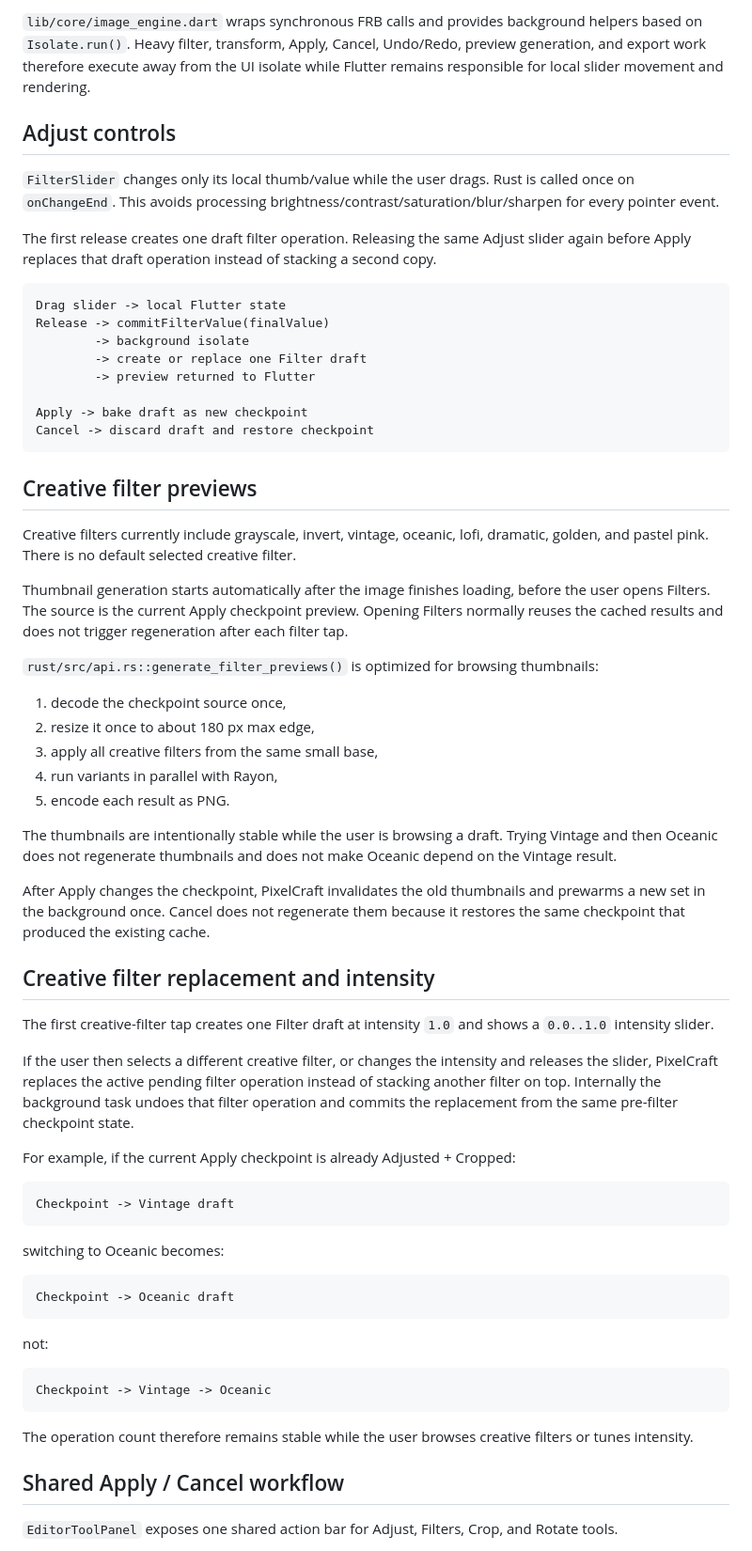
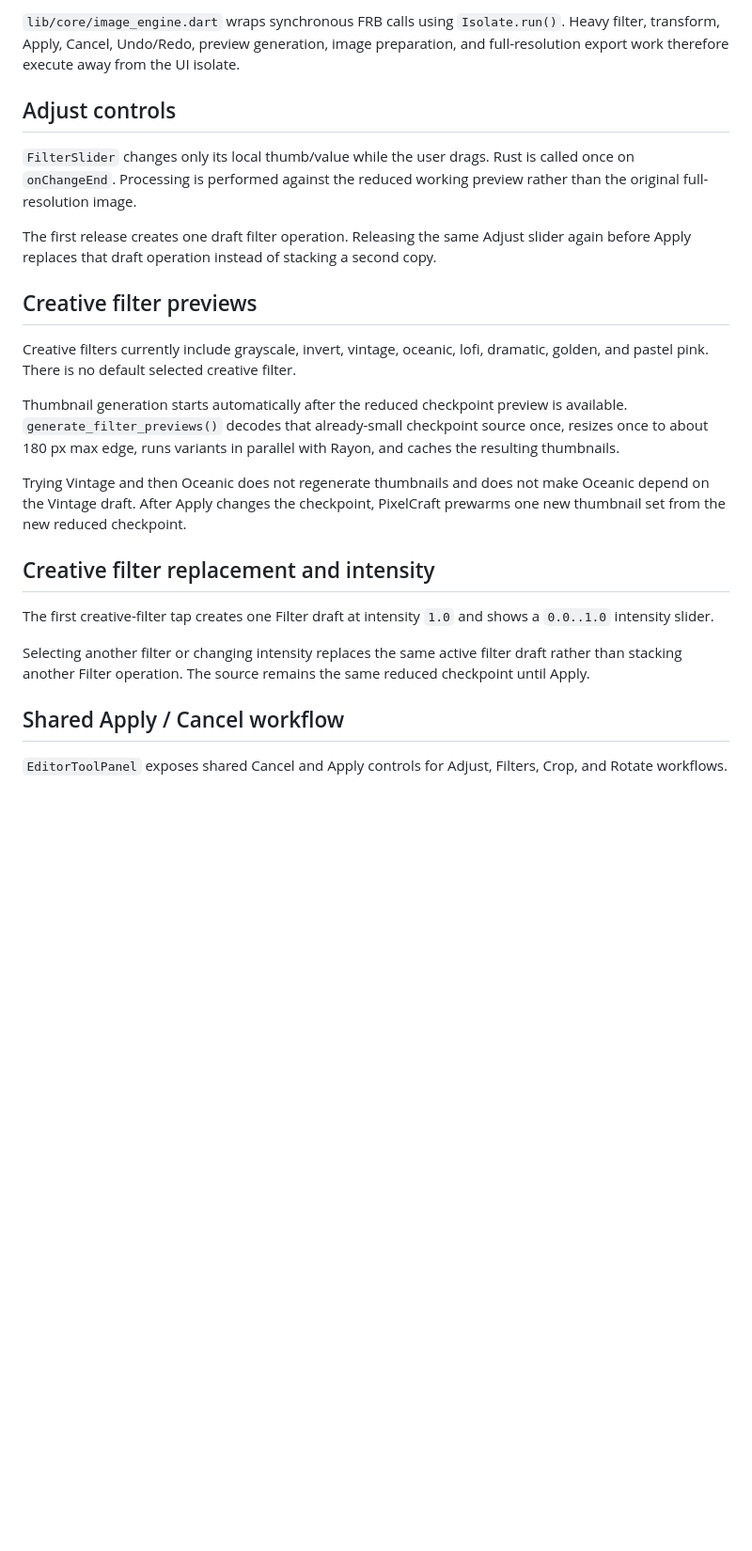
Before and after one commit to dexter-cnx/PixelCraft, a Markdown page: docs/CODE_WALKTHROUGH.md, the part around one of its changes. Shown at 94% size. GitHub-like rendering; blank space fills up the shorter version.

````diff
--- a/docs/CODE_WALKTHROUGH.md
+++ b/docs/CODE_WALKTHROUGH.md
@@ -58,68 +87,27 @@ This means Apply is an explicit checkpoint boundary: subsequent filter previews
 
-`lib/core/image_engine.dart` wraps synchronous FRB calls and provides background helpers based on `Isolate.run()`. Heavy filter, transform, Apply, Cancel, Undo/Redo, preview generation, and export work therefore execute away from the UI isolate while Flutter remains responsible for local slider movement and rendering.
+`lib/core/image_engine.dart` wraps synchronous FRB calls using `Isolate.run()`. Heavy filter, transform, Apply, Cancel, Undo/Redo, preview generation, image preparation, and full-resolution export work therefore execute away from the UI isolate.
 
 ## Adjust controls
 
-`FilterSlider` changes only its local thumb/value while the user drags. Rust is called once on `onChangeEnd`. This avoids processing brightness/contrast/saturation/blur/sharpen for every pointer event.
+`FilterSlider` changes only its local thumb/value while the user drags. Rust is called once on `onChangeEnd`. Processing is performed against the reduced working preview rather than the original full-resolution image.
 
 The first release creates one draft filter operation. Releasing the same Adjust slider again before Apply replaces that draft operation instead of stacking a second copy.
-
-```text
-Drag slider -> local Flutter state
-Release -> commitFilterValue(finalValue)
-        -> background isolate
-        -> create or replace one Filter draft
-        -> preview returned to Flutter
-
-Apply -> bake draft as new checkpoint
-Cancel -> discard draft and restore checkpoint
-```
 
 ## Creative filter previews
 
 Creative filters currently include grayscale, invert, vintage, oceanic, lofi, dramatic, golden, and pastel pink. There is no default selected creative filter.
 
-Thumbnail generation starts automatically after the image finishes loading, before the user opens Filters. The source is the current Apply checkpoint preview. Opening Filters normally reuses the cached results and does not trigger regeneration after each filter tap.
+Thumbnail generation starts automatically after the reduced checkpoint preview is available. `generate_filter_previews()` decodes that already-small checkpoint source once, resizes once to about 180 px max edge, runs variants in parallel with Rayon, and caches the resulting thumbnails.
 
-`rust/src/api.rs::generate_filter_previews()` is optimized for browsing thumbnails:
-
-1. decode the checkpoint source once,
-2. resize it once to about 180 px max edge,
-3. apply all creative filters from the same small base,
-4. run variants in parallel with Rayon,
-5. encode each result as PNG.
-
-The thumbnails are intentionally stable while the user is browsing a draft. Trying Vintage and then Oceanic does not regenerate thumbnails and does not make Oceanic depend on the Vintage result.
-
-After Apply changes the checkpoint, PixelCraft invalidates the old thumbnails and prewarms a new set in the background once. Cancel does not regenerate them because it restores the same checkpoint that produced the existing cache.
+Trying Vintage and then Oceanic does not regenerate thumbnails and does not make Oceanic depend on the Vintage draft. After Apply changes the checkpoint, PixelCraft prewarms one new thumbnail set from the new reduced checkpoint.
 
 ## Creative filter replacement and intensity
 
 The first creative-filter tap creates one Filter draft at intensity `1.0` and shows a `0.0..1.0` intensity slider.
 
-If the user then selects a different creative filter, or changes the intensity and releases the slider, PixelCraft replaces the active pending filter operation instead of stacking another filter on top. Internally the background task undoes that filter operation and commits the replacement from the same pre-filter checkpoint state.
-
-For example, if the current Apply checkpoint is already Adjusted + Cropped:
-
-```text
-Checkpoint -> Vintage draft
-```
-
-switching to Oceanic becomes:
-
-```text
-Checkpoint -> Oceanic draft
-```
-
-not:
-
-```text
-Checkpoint -> Vintage -> Oceanic
-```
-
-The operation count therefore remains stable while the user browses creative filters or tunes intensity.
+Selecting another filter or changing intensity replaces the same active filter draft rather than stacking another Filter operation. The source remains the same reduced checkpoint until Apply.
 
 ## Shared Apply / Cancel workflow
 
-`EditorToolPanel` exposes one shared action bar for Adjust, Filters, Crop, and Rotate tools.
+`EditorToolPanel` exposes shared Cancel and Apply controls for Adjust, Filters, Crop, and Rotate workflows.
 
````
Also changed, not shown: other parts of docs/CODE_WALKTHROUGH.md (+69 -60 lines).
